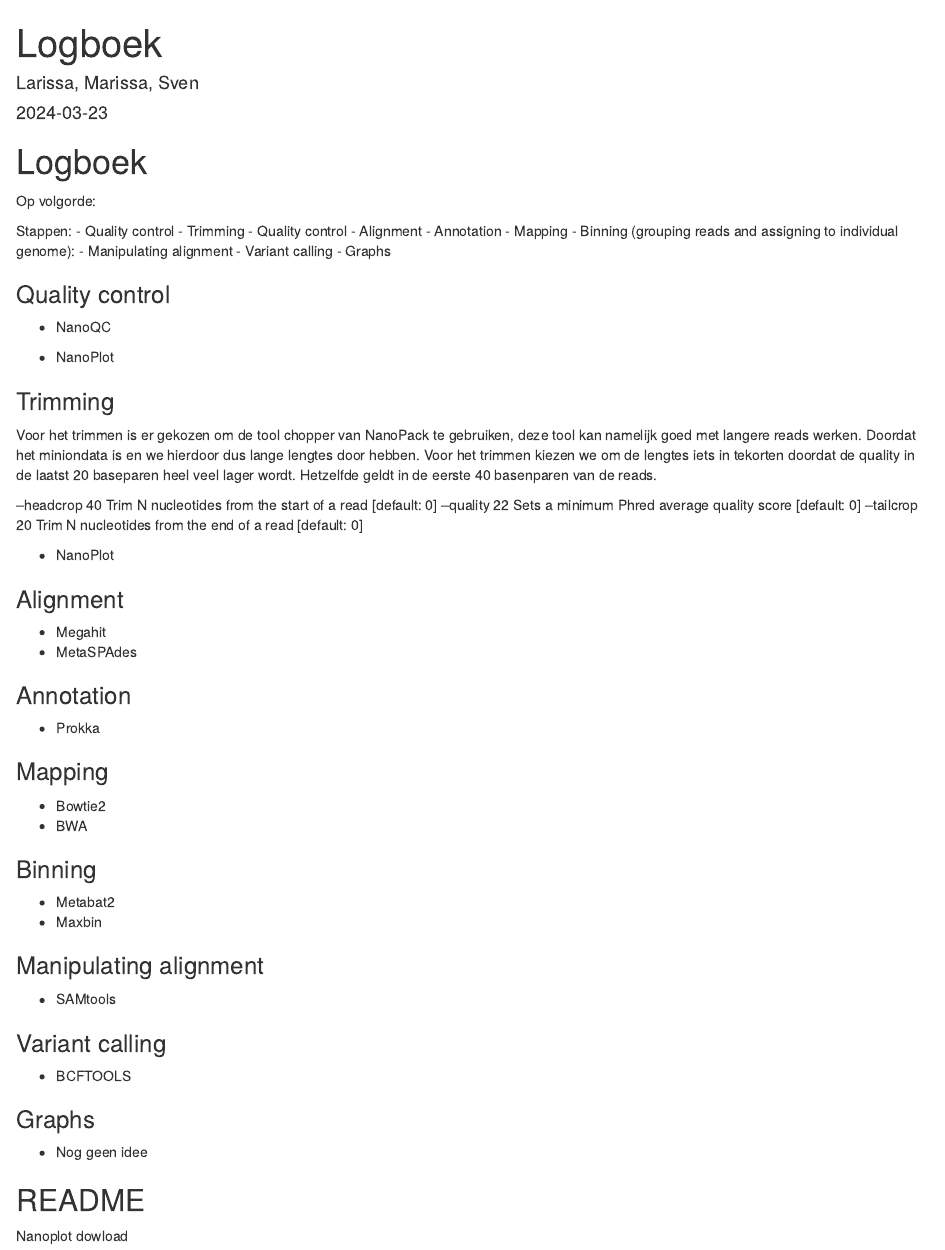
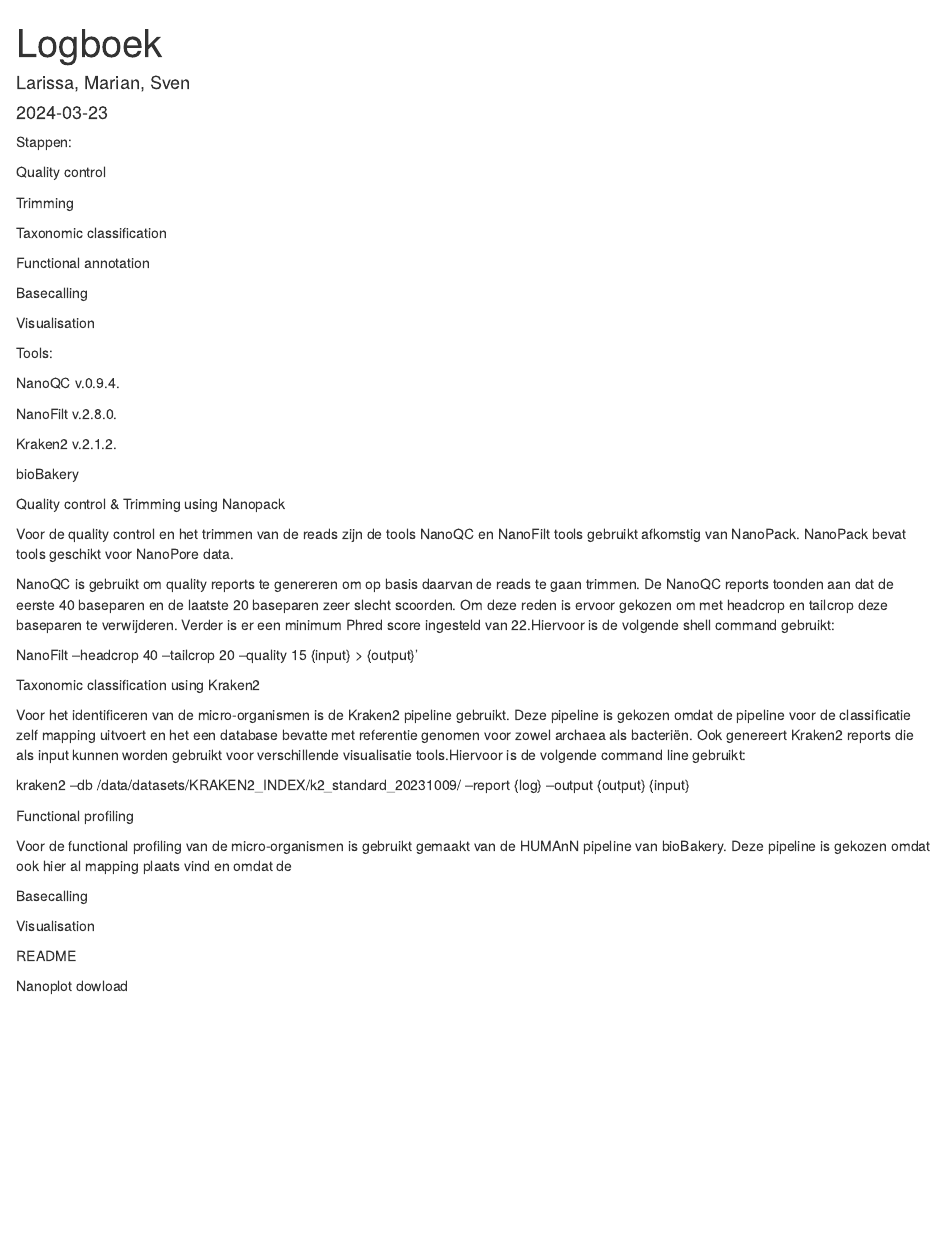
Before and after one commit to Larissavf/metagenomics_biogas, an R Markdown document (Logboek_metagenomics.Rmd): the page in a window 1100 px wide, from its top. Rendered offline with R 4.5, knitr and Pandoc, with nearby package versions.

Commit message:
Update Logboek_metagenomics.Rmd

```diff
--- a/Logboek_metagenomics.Rmd
+++ b/Logboek_metagenomics.Rmd
@@ -1,5 +1,5 @@
 ---
 title: "Logboek"
-author: "Larissa, Marissa, Sven"
+author: "Larissa, Marian, Sven"
 date: "`r Sys.Date()`"
 output: html_document
@@ -6,71 +9,51 @@ output: html_document
 ---
 
-# Logboek
-Op volgorde:
+Stappen:
 
-Stappen:
-- Quality control
-- Trimming
-- Quality control
-- Alignment
-- Annotation
-- Mapping
-- Binning (grouping reads and assigning to individual genome):
-- Manipulating alignment
-- Variant calling
-- Graphs
+Quality control
 
-### Quality control
+Trimming
 
-- NanoQC
+Taxonomic classification
 
-- NanoPlot
+Functional annotation
 
-### Trimming
+Basecalling
 
-Voor het trimmen is er gekozen om de tool chopper van NanoPack te gebruiken, deze tool kan namelijk goed met langere reads werken.
-Doordat het miniondata is en we hierdoor dus lange lengtes door hebben.
-Voor het trimmen kiezen we om de lengtes iets in tekorten doordat de quality in de laatst 20 baseparen heel veel lager wordt.
-Hetzelfde geldt in de eerste 40 basenparen van de reads.
+Visualisation
 
-  --headcrop 40     Trim N nucleotides from the start of a read [default: 0]
-  --quality 22       Sets a minimum Phred average quality score [default: 0]
-  --tailcrop 20     Trim N nucleotides from the end of a read [default: 0]
+Tools:
 
+NanoQC v.0.9.4.
 
-- NanoPlot
+NanoFilt v.2.8.0.
 
-### Alignment
+Kraken2 v.2.1.2.
 
-- Megahit
-- MetaSPAdes
+bioBakery
 
-### Annotation
+Quality control & Trimming using Nanopack
 
-- Prokka
+Voor de quality control en het trimmen van de reads zijn de tools NanoQC en NanoFilt tools gebruikt afkomstig van NanoPack. NanoPack bevat tools geschikt voor NanoPore data.
 
-### Mapping
+NanoQC is gebruikt om quality reports te genereren om op basis daarvan de reads te gaan trimmen. De NanoQC reports toonden aan dat de eerste 40 baseparen en de laatste 20 baseparen zeer slecht scoorden. Om deze reden is ervoor gekozen om met headcrop en tailcrop deze baseparen te verwijderen. Verder is er een minimum Phred score ingesteld van 22.Hiervoor is de volgende shell command gebruikt:
 
-- Bowtie2
-- BWA
+NanoFilt --headcrop 40 --tailcrop 20 --quality 15 {input} > {output}'
 
-### Binning
+Taxonomic classification using Kraken2
 
-- Metabat2
-- Maxbin
+Voor het identificeren van de micro-organismen is de Kraken2 pipeline gebruikt. Deze pipeline is gekozen omdat de pipeline voor de classificatie zelf mapping uitvoert en het een database bevatte met referentie genomen voor zowel archaea als bacteriën. Ook genereert Kraken2 reports die als input kunnen worden gebruikt voor verschillende visualisatie tools.Hiervoor is de volgende command line gebruikt:
 
-### Manipulating alignment
+kraken2 --db /data/datasets/KRAKEN2_INDEX/k2_standard_20231009/ --report {log} --output {output} {input}
 
-- SAMtools
+Functional profiling
 
-### Variant calling
+Voor de functional profiling van de micro-organismen is gebruikt gemaakt van de HUMAnN pipeline van bioBakery. Deze pipeline is gekozen omdat ook hier al mapping plaats vind en omdat de
 
-- BCFTOOLS
+Basecalling
 
-### Graphs
+Visualisation
 
-- Nog geen idee
-
-## README
+README
 
 Nanoplot dowload
```
Also changed, not shown: Logboek_metagenomics.Rmd (3 more changed lines).
